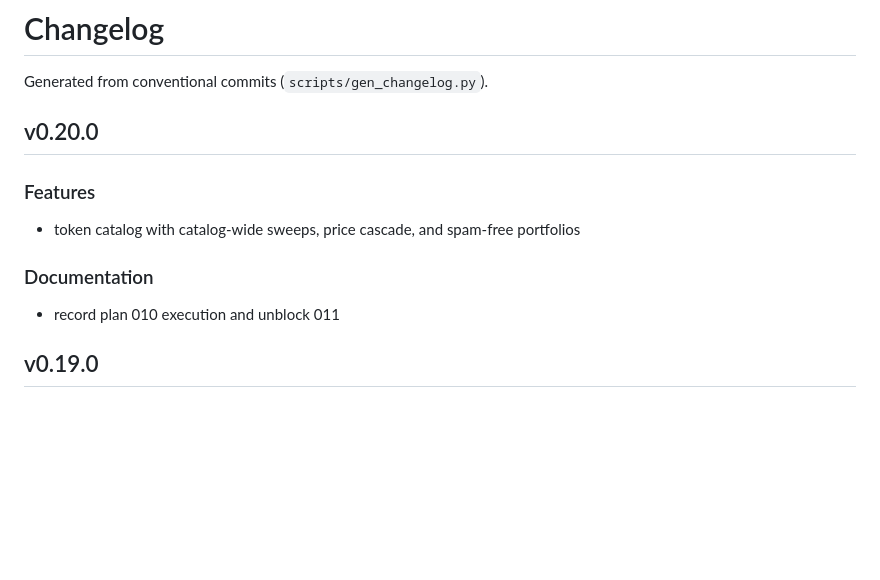
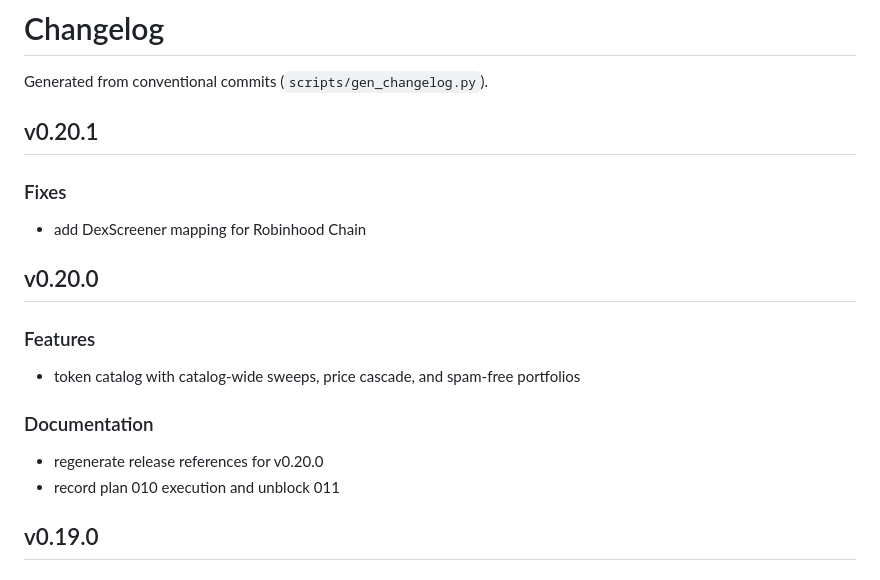
Before and after one commit to Sergio-prog/chainq, a Markdown page: CHANGELOG.md, the part around the change. GitHub-like rendering; blank space fills up the shorter version.

Commit message:
docs: regenerate release references for v0.20.1

```diff
--- a/CHANGELOG.md
+++ b/CHANGELOG.md
@@ -1,6 +1,11 @@
 # Changelog
 
 Generated from conventional commits (`scripts/gen_changelog.py`).
+
+## v0.20.1
+
+### Fixes
+- add DexScreener mapping for Robinhood Chain
 
 ## v0.20.0
 
@@ -8,6 +13,7 @@ Generated from conventional commits (`scripts/gen_changelog.py`).
 - token catalog with catalog-wide sweeps, price cascade, and spam-free portfolios
 
 ### Documentation
+- regenerate release references for v0.20.0
 - record plan 010 execution and unblock 011
 
 ## v0.19.0
```
